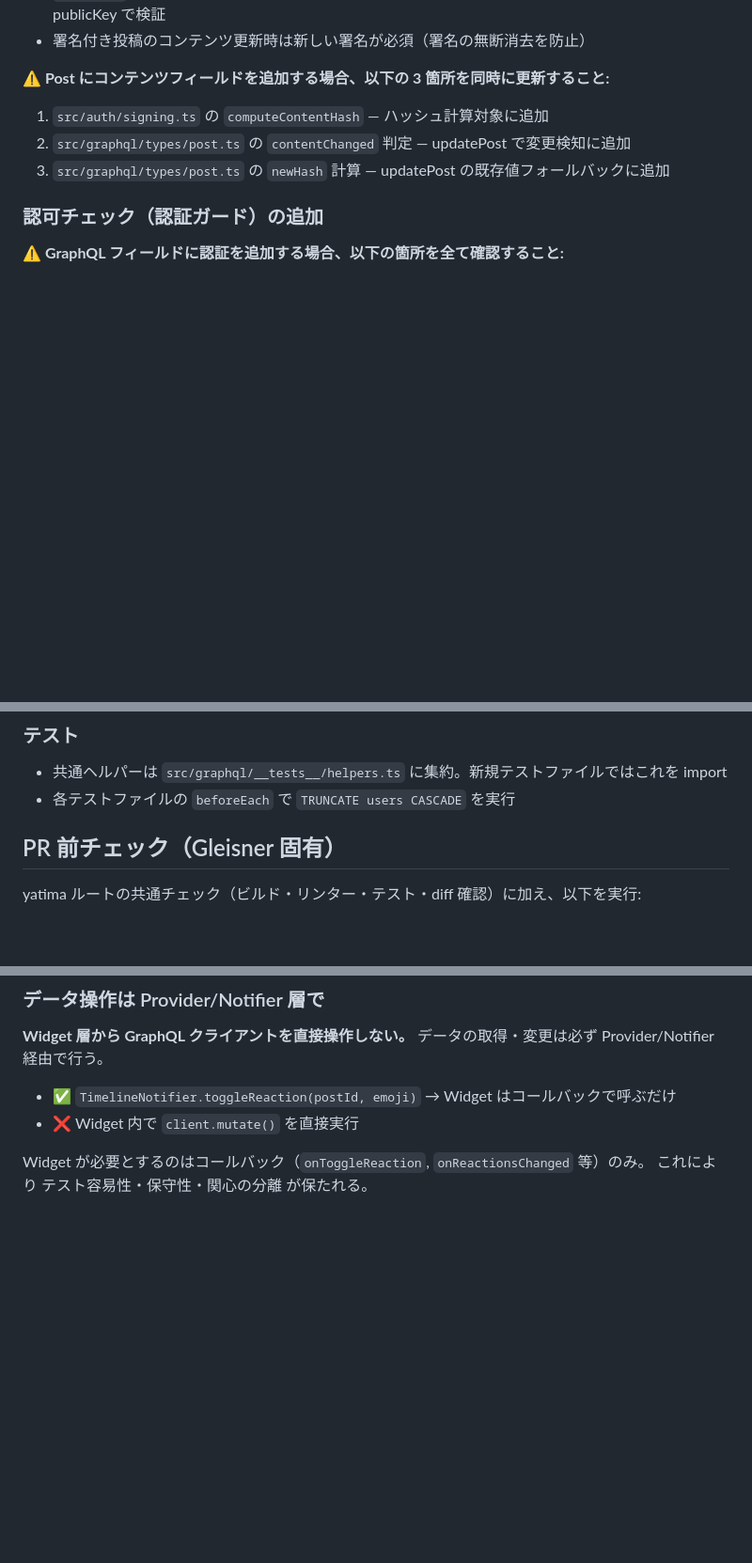
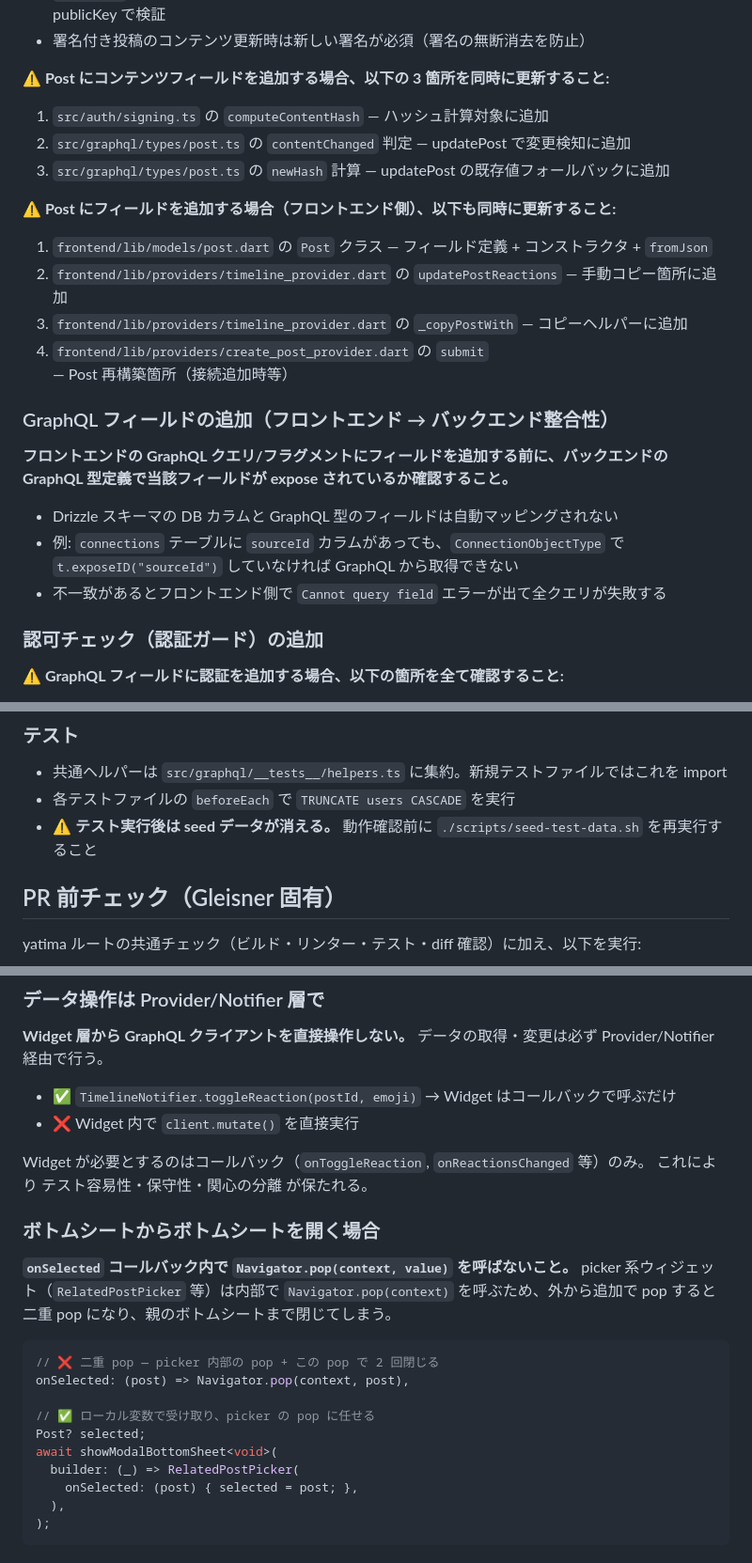
Before and after one commit to circularuins/gleisner, a Markdown page: CLAUDE.md, 3 parts joined by grey strips. Shown at 94% size. Rendered like a GitHub page; blank space fills up the shorter version.

Commit message:
Add retrospective learnings to CLAUDE.md
From PR #38 session:
- Bottom sheet double-pop prevention pattern
- Post field addition checklist (frontend side)
- GraphQL field backend/frontend consistency check
- Test seed data loss warning

Co-Authored-By: Claude Opus 4.6 (1M context) <noreply@anthropic.com>

````diff
--- a/CLAUDE.md
+++ b/CLAUDE.md
@@ -138,6 +138,20 @@ docker compose down    # PostgreSQL 停止
 2. `src/graphql/types/post.ts` の `contentChanged` 判定 — updatePost で変更検知に追加
 3. `src/graphql/types/post.ts` の `newHash` 計算 — updatePost の既存値フォールバックに追加
 
+**⚠ Post にフィールドを追加する場合（フロントエンド側）、以下も同時に更新すること:**
+1. `frontend/lib/models/post.dart` の `Post` クラス — フィールド定義 + コンストラクタ + `fromJson`
+2. `frontend/lib/providers/timeline_provider.dart` の `updatePostReactions` — 手動コピー箇所に追加
+3. `frontend/lib/providers/timeline_provider.dart` の `_copyPostWith` — コピーヘルパーに追加
+4. `frontend/lib/providers/create_post_provider.dart` の `submit` — Post 再構築箇所（接続追加時等）
+
+### GraphQL フィールドの追加（フロントエンド → バックエンド整合性）
+
+**フロントエンドの GraphQL クエリ/フラグメントにフィールドを追加する前に、バックエンドの GraphQL 型定義で当該フィールドが expose されているか確認すること。**
+
+- Drizzle スキーマの DB カラムと GraphQL 型のフィールドは自動マッピングされない
+- 例: `connections` テーブルに `sourceId` カラムがあっても、`ConnectionObjectType` で `t.exposeID("sourceId")` していなければ GraphQL から取得できない
+- 不一致があるとフロントエンド側で `Cannot query field` エラーが出て全クエリが失敗する
+
 ### 認可チェック（認証ガード）の追加
 
 **⚠ GraphQL フィールドに認証を追加する場合、以下の箇所を全て確認すること:**
@@ -149,6 +163,7 @@ docker compose down    # PostgreSQL 停止
 
 - 共通ヘルパーは `src/graphql/__tests__/helpers.ts` に集約。新規テストファイルではこれを import
 - 各テストファイルの `beforeEach` で `TRUNCATE users CASCADE` を実行
+- **⚠ テスト実行後は seed データが消える。** 動作確認前に `./scripts/seed-test-data.sh` を再実行すること
 
 ## PR 前チェック（Gleisner 固有）
 
@@ -175,3 +190,20 @@ cd frontend && dart analyze lib/ && dart format --set-exit-if-changed . && flutt
 
 Widget が必要とするのはコールバック（`onToggleReaction`, `onReactionsChanged` 等）のみ。
 これにより テスト容易性・保守性・関心の分離 が保たれる。
+
+### ボトムシートからボトムシートを開く場合
+
+**`onSelected` コールバック内で `Navigator.pop(context, value)` を呼ばないこと。** picker 系ウィジェット（`RelatedPostPicker` 等）は内部で `Navigator.pop(context)` を呼ぶため、外から追加で pop すると二重 pop になり、親のボトムシートまで閉じてしまう。
+
+```dart
+// ❌ 二重 pop — picker 内部の pop + この pop で 2 回閉じる
+onSelected: (post) => Navigator.pop(context, post),
+
+// ✅ ローカル変数で受け取り、picker の pop に任せる
+Post? selected;
+await showModalBottomSheet<void>(
+  builder: (_) => RelatedPostPicker(
+    onSelected: (post) { selected = post; },
+  ),
+);
+```
````
